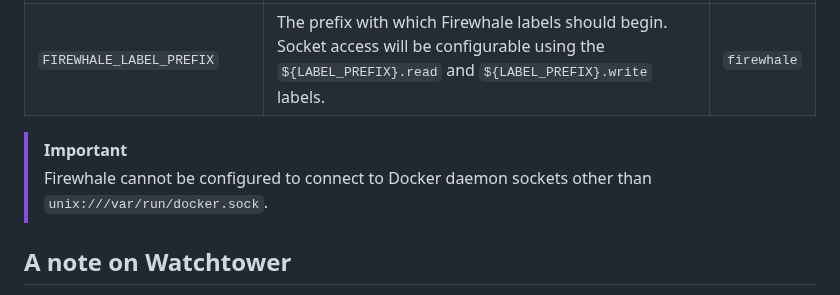
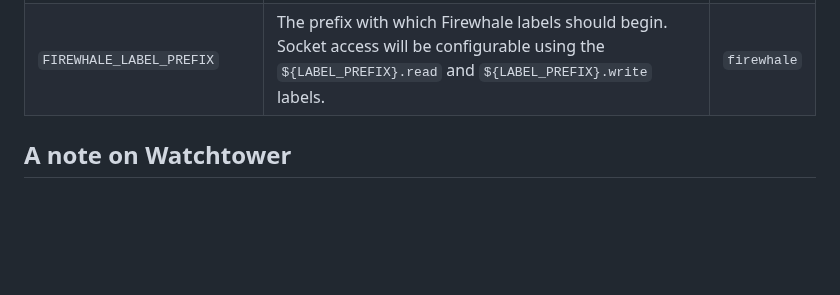
Before and after one commit to celsiusnarhwal/firewhale, a Markdown page: README.md, the part around the change. GitHub-like rendering; blank space fills up the shorter version.

```diff
--- a/README.md
+++ b/README.md
@@ -145,9 +145,6 @@ Some aspects of Firewhale can be configured via environment variables.
 | `FIREWHALE_REFRESH_INTERVAL` | The interval at which Firewhale will query Docker for any changes to your services' labels and update its rules accordingly. May be any [Go-style duration string](https://pkg.go.dev/time#ParseDuration), except you can also use `d` for day, `w` for week, `mm` for month, and `y` for year. | `30s`       |
 | `FIREWHALE_LABEL_PREFIX`     | The prefix with which Firewhale labels should begin. Socket access will be configurable using the `${LABEL_PREFIX}.read` and `${LABEL_PREFIX}.write` labels.                                                                                                                                    | `firewhale` |
 
-> [!IMPORTANT]
-> Firewhale cannot be configured to connect to Docker daemon sockets other than `unix:///var/run/docker.sock`.
-
 ## A note on Watchtower
 
 If you use [Watchtower](https://containrrr.dev/watchtower), it's important to make sure that either:
```
